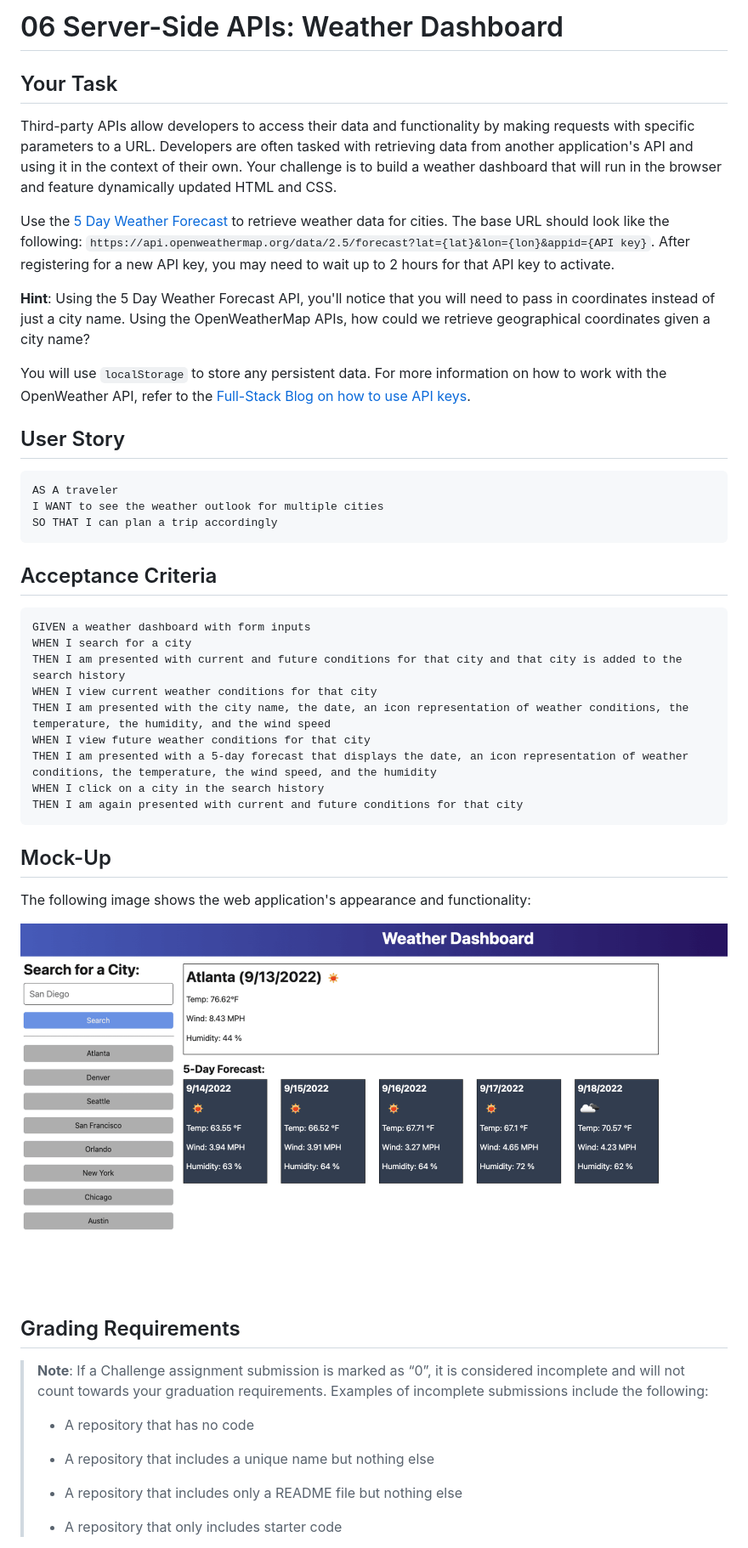
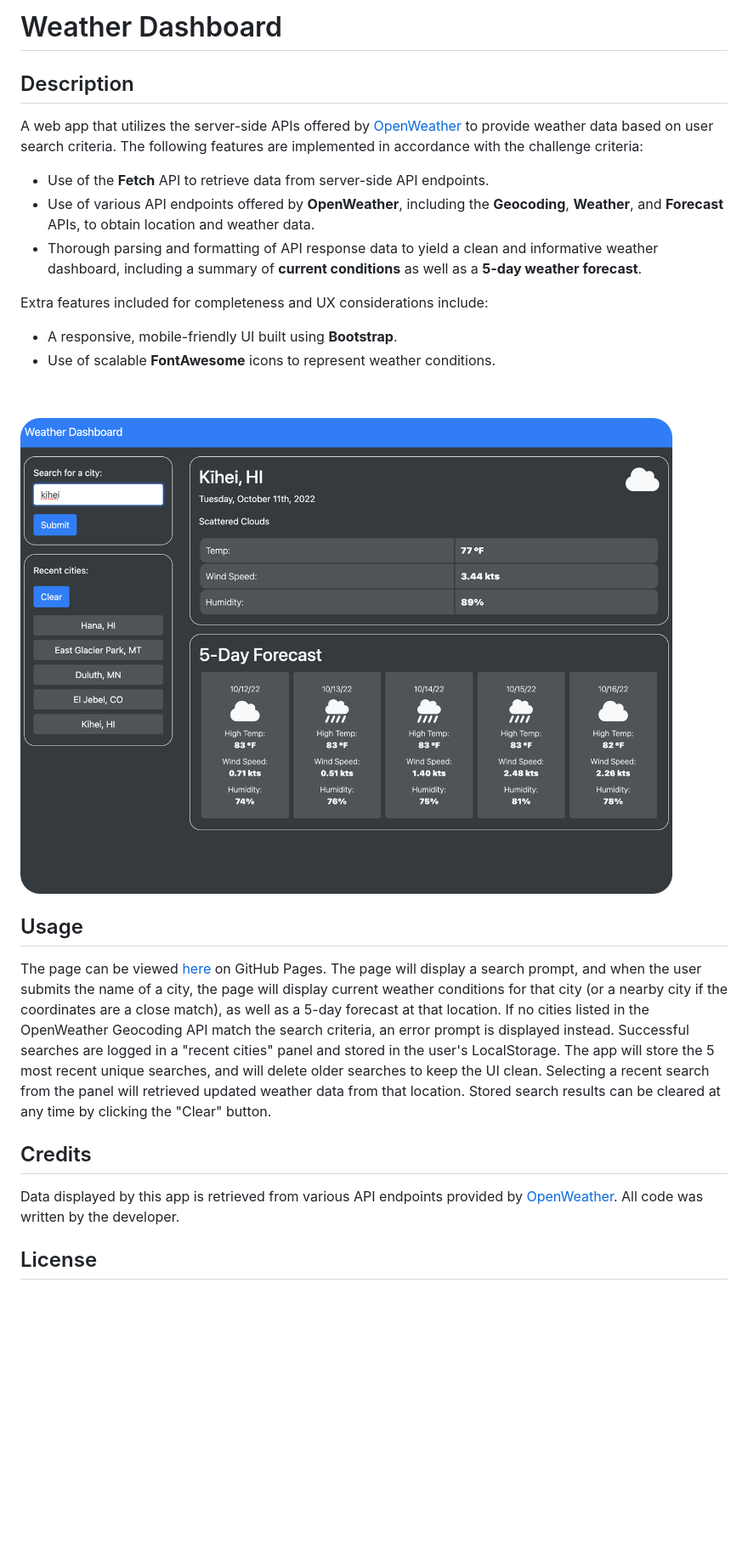
Before and after one commit to binderb/weather-dashboard, a Markdown page: README.md, the part around the change printed below. Shown: that part at 85% size. GitHub-like rendering; pictures changed too: assets/images/readme_screenshot.png (added); blank space fills up the shorter version.

````diff
--- a/README.md
+++ b/README.md
@@ -1,52 +1,28 @@
-# 06 Server-Side APIs: Weather Dashboard
+# Weather Dashboard
 
-## Your Task
+## Description
 
-Third-party APIs allow developers to access their data and functionality by making requests with specific parameters to a URL. Developers are often tasked with retrieving data from another application's API and using it in the context of their own. Your challenge is to build a weather dashboard that will run in the browser and feature dynamically updated HTML and CSS.
+A web app that utilizes the server-side APIs offered by [OpenWeather](https://openweathermap.org/) to provide weather data based on user search criteria. The following features are implemented in accordance with the challenge criteria:
+- Use of the **Fetch** API to retrieve data from server-side API endpoints.
+- Use of various API endpoints offered by **OpenWeather**, including the **Geocoding**, **Weather**, and **Forecast** APIs, to obtain location and weather data.
+- Thorough parsing and formatting of API response data to yield a clean and informative weather dashboard, including a summary of **current conditions** as well as a **5-day weather forecast**.
 
-Use the [5 Day Weather Forecast](https://openweathermap.org/forecast5) to retrieve weather data for cities. The base URL should look like the following: `https://api.openweathermap.org/data/2.5/forecast?lat={lat}&lon={lon}&appid={API key}`. After registering for a new API key, you may need to wait up to 2 hours for that API key to activate.
+Extra features included for completeness and UX considerations include:
+- A responsive, mobile-friendly UI built using **Bootstrap**.
+- Use of scalable **FontAwesome** icons to represent weather conditions.
 
-**Hint**: Using the 5 Day Weather Forecast API, you'll notice that you will need to pass in coordinates instead of just a city name. Using the OpenWeatherMap APIs, how could we retrieve geographical coordinates given a city name?
+&nbsp;
 
-You will use `localStorage` to store any persistent data. For more information on how to work with the OpenWeather API, refer to the [Full-Stack Blog on how to use API keys](https://coding-boot-camp.github.io/full-stack/apis/how-to-use-api-keys).
+![The weather app includes a search option, a list of cities, and a five-day forecast and current weather conditions for Kihei, Hawaii.](./assets/images/readme_screenshot.png)
 
-## User Story
 
-```
-AS A traveler
-I WANT to see the weather outlook for multiple cities
-SO THAT I can plan a trip accordingly
-```
+## Usage
 
-## Acceptance Criteria
+The page can be viewed [here](https://binderb.github.io/weather-dashboard/) on GitHub Pages. The page will display a search prompt, and when the user submits the name of a city, the page will display current weather conditions for that city (or a nearby city if the coordinates are a close match), as well as a 5-day forecast at that location. If no cities listed in the OpenWeather Geocoding API match the search criteria, an error prompt is displayed instead. Successful searches are logged in a "recent cities" panel and stored in the user's LocalStorage. The app will store the 5 most recent unique searches, and will delete older searches to keep the UI clean. Selecting a recent search from the panel will retrieved updated weather data from that location. Stored search results can be cleared at any time by clicking the "Clear" button.
 
-```
-GIVEN a weather dashboard with form inputs
-WHEN I search for a city
-THEN I am presented with current and future conditions for that city and that city is added to the search history
-WHEN I view current weather conditions for that city
-THEN I am presented with the city name, the date, an icon representation of weather conditions, the temperature, the humidity, and the wind speed
-WHEN I view future weather conditions for that city
-THEN I am presented with a 5-day forecast that displays the date, an icon representation of weather conditions, the temperature, the wind speed, and the humidity
-WHEN I click on a city in the search history
-THEN I am again presented with current and future conditions for that city
-```
+## Credits
 
-## Mock-Up
+Data displayed by this app is retrieved from various API endpoints provided by [OpenWeather](https://openweathermap.org/). All code was written by the developer.
 
-The following image shows the web application's appearance and functionality:
+## License
 
-![The weather app includes a search option, a list of cities, and a five-day forecast and current weather conditions for Atlanta.](./assets/images/06-server-side-apis-homework-demo.png)
-
-## Grading Requirements
-
-> **Note**: If a Challenge assignment submission is marked as “0”, it is considered incomplete and will not count towards your graduation requirements. Examples of incomplete submissions include the following:
->
-> * A repository that has no code
->
-> * A repository that includes a unique name but nothing else
->
-> * A repository that includes only a README file but nothing else
->
-> * A repository that only includes starter code
-
````
Also changed, not shown: other parts of README.md (+1 -50 lines).
